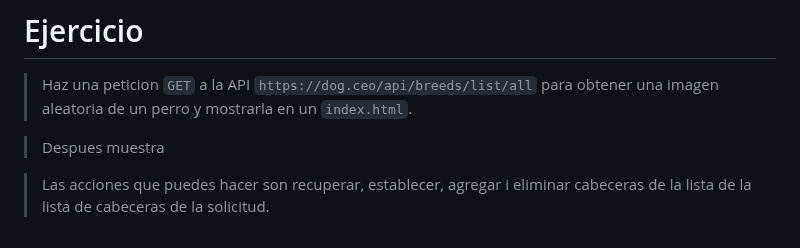
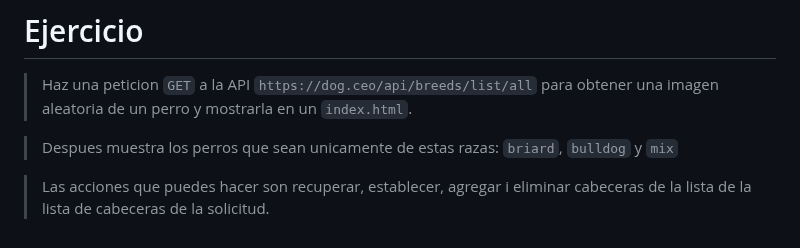
Before and after one commit to Tailosrx/Map-Products, a Markdown page: docs/kevin-fetch.md, the part around the change. Rendered like a GitHub page.

```diff
--- a/docs/kevin-fetch.md
+++ b/docs/kevin-fetch.md
@@ -147,7 +147,7 @@ Se puede usar `fetch()` con `then/catch` o con `async/await`. La segunda opción
 
 > Haz una peticion `GET` a la API `https://dog.ceo/api/breeds/list/all` para obtener una imagen aleatoria de un perro y mostrarla en un `index.html`.
 
-> Despues muestra
+> Despues muestra los perros que sean unicamente de estas razas: `briard`, `bulldog` y `mix`
 
 
 
```
